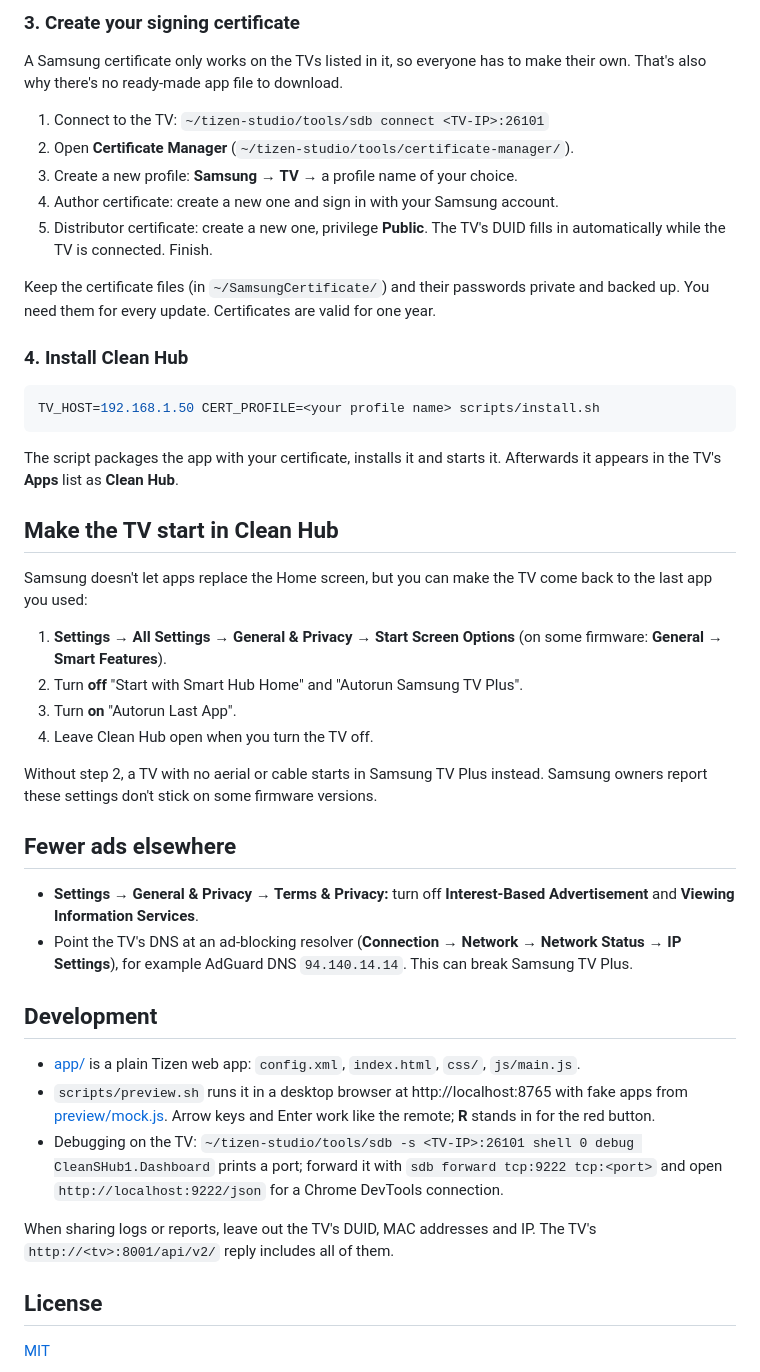
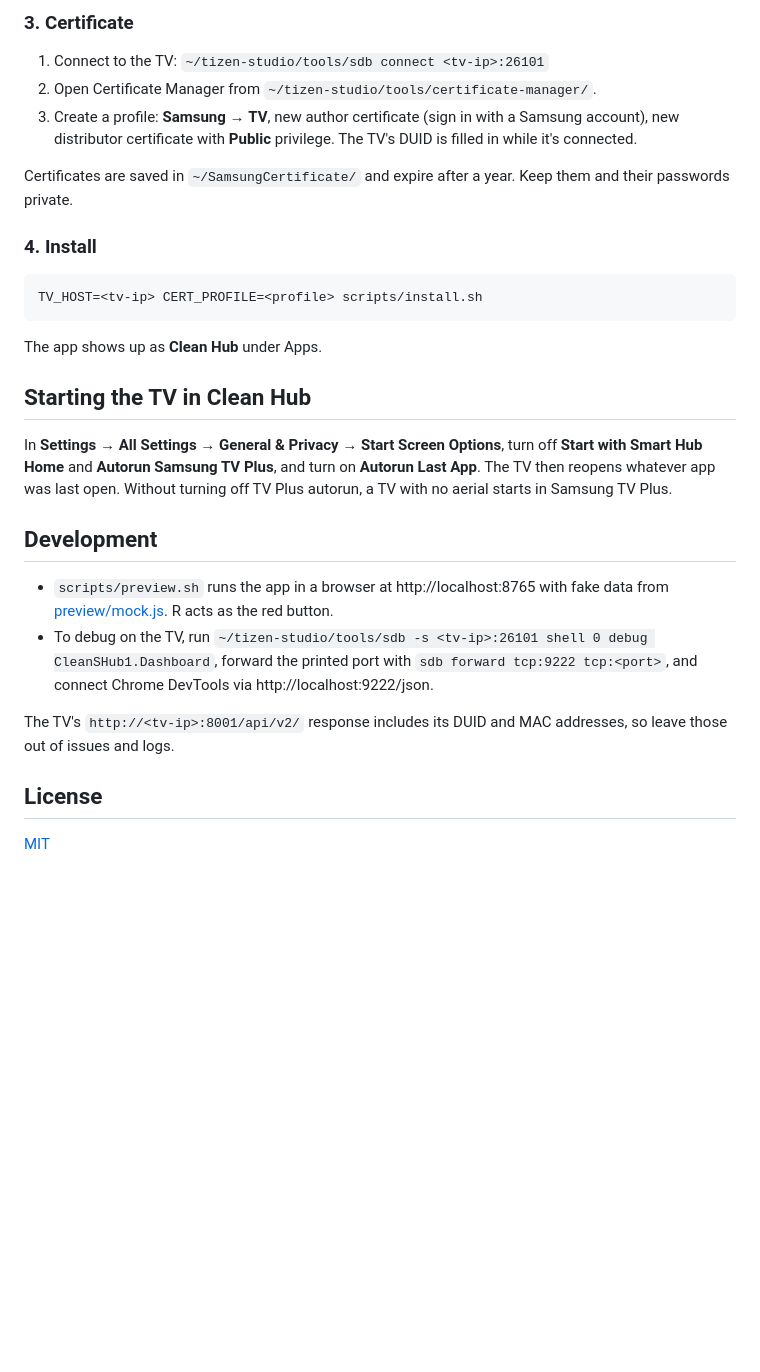
Before and after one commit to arnekva/clean_samsung_hub, a Markdown page: README.md, the part around one of its changes. GitHub-like rendering; blank space fills up the shorter version.

````diff
--- a/README.md
+++ b/README.md
@@ -81,61 +63,41 @@ account. The whole setup takes about 30 minutes the first time.
 
-### 3. Create your signing certificate
+### 3. Certificate
 
-A Samsung certificate only works on the TVs listed in it, so everyone has to make their own.
-That's also why there's no ready-made app file to download.
+1. Connect to the TV: `~/tizen-studio/tools/sdb connect <tv-ip>:26101`
+2. Open Certificate Manager from `~/tizen-studio/tools/certificate-manager/`.
+3. Create a profile: **Samsung** → **TV**, new author certificate (sign in with a Samsung
+   account), new distributor certificate with **Public** privilege. The TV's DUID is filled in
+   while it's connected.
 
-1. Connect to the TV: `~/tizen-studio/tools/sdb connect <TV-IP>:26101`
-2. Open **Certificate Manager** (`~/tizen-studio/tools/certificate-manager/`).
-3. Create a new profile: **Samsung** → **TV** → a profile name of your choice.
-4. Author certificate: create a new one and sign in with your Samsung account.
-5. Distributor certificate: create a new one, privilege **Public**. The TV's DUID fills in
-   automatically while the TV is connected. Finish.
+Certificates are saved in `~/SamsungCertificate/` and expire after a year. Keep them and their
+passwords private.
 
-Keep the certificate files (in `~/SamsungCertificate/`) and their passwords private and backed
-up. You need them for every update. Certificates are valid for one year.
-
-### 4. Install Clean Hub
+### 4. Install
 
 ```bash
-TV_HOST=192.168.1.50 CERT_PROFILE=<your profile name> scripts/install.sh
+TV_HOST=<tv-ip> CERT_PROFILE=<profile> scripts/install.sh
 ```
 
-The script packages the app with your certificate, installs it and starts it. Afterwards it
-appears in the TV's **Apps** list as **Clean Hub**.
+The app shows up as **Clean Hub** under Apps.
 
-## Make the TV start in Clean Hub
+## Starting the TV in Clean Hub
 
-Samsung doesn't let apps replace the Home screen, but you can make the TV come back to the last
-app you used:
-
-1. **Settings → All Settings → General & Privacy → Start Screen Options**
-   (on some firmware: **General → Smart Features**).
-2. Turn **off** "Start with Smart Hub Home" and "Autorun Samsung TV Plus".
-3. Turn **on** "Autorun Last App".
-4. Leave Clean Hub open when you turn the TV off.
-
-Without step 2, a TV with no aerial or cable starts in Samsung TV Plus instead. Samsung owners
-report these settings don't stick on some firmware versions.
-
-## Fewer ads elsewhere
-
-- **Settings → General & Privacy → Terms & Privacy:** turn off **Interest-Based Advertisement**
-  and **Viewing Information Services**.
-- Point the TV's DNS at an ad-blocking resolver (**Connection → Network → Network Status →
-  IP Settings**), for example AdGuard DNS `94.140.14.14`. This can break Samsung TV Plus.
+In **Settings → All Settings → General & Privacy → Start Screen Options**, turn off
+**Start with Smart Hub Home** and **Autorun Samsung TV Plus**, and turn on **Autorun Last App**.
+The TV then reopens whatever app was last open. Without turning off TV Plus autorun, a TV with no
+aerial starts in Samsung TV Plus.
 
 ## Development
 
-- [app/](app/) is a plain Tizen web app: `config.xml`, `index.html`, `css/`, `js/main.js`.
-- `scripts/preview.sh` runs it in a desktop browser at http://localhost:8765 with fake apps
-  from [preview/mock.js](preview/mock.js). Arrow keys and Enter work like the remote; **R**
-  stands in for the red button.
-- Debugging on the TV: `~/tizen-studio/tools/sdb -s <TV-IP>:26101 shell 0 debug CleanSHub1.Dashboard`
-  prints a port; forward it with `sdb forward tcp:9222 tcp:<port>` and open
-  `http://localhost:9222/json` for a Chrome DevTools connection.
+- `scripts/preview.sh` runs the app in a browser at http://localhost:8765 with fake data from
+  [preview/mock.js](preview/mock.js). R acts as the red button.
+- To debug on the TV, run
+  `~/tizen-studio/tools/sdb -s <tv-ip>:26101 shell 0 debug CleanSHub1.Dashboard`, forward the
+  printed port with `sdb forward tcp:9222 tcp:<port>`, and connect Chrome DevTools via
+  http://localhost:9222/json.
 
-When sharing logs or reports, leave out the TV's DUID, MAC addresses and IP. The TV's
-`http://<tv>:8001/api/v2/` reply includes all of them.
+The TV's `http://<tv-ip>:8001/api/v2/` response includes its DUID and MAC addresses, so leave
+those out of issues and logs.
 
 ## License
 
````
Also changed, not shown: other parts of README.md (+41 -59 lines).
